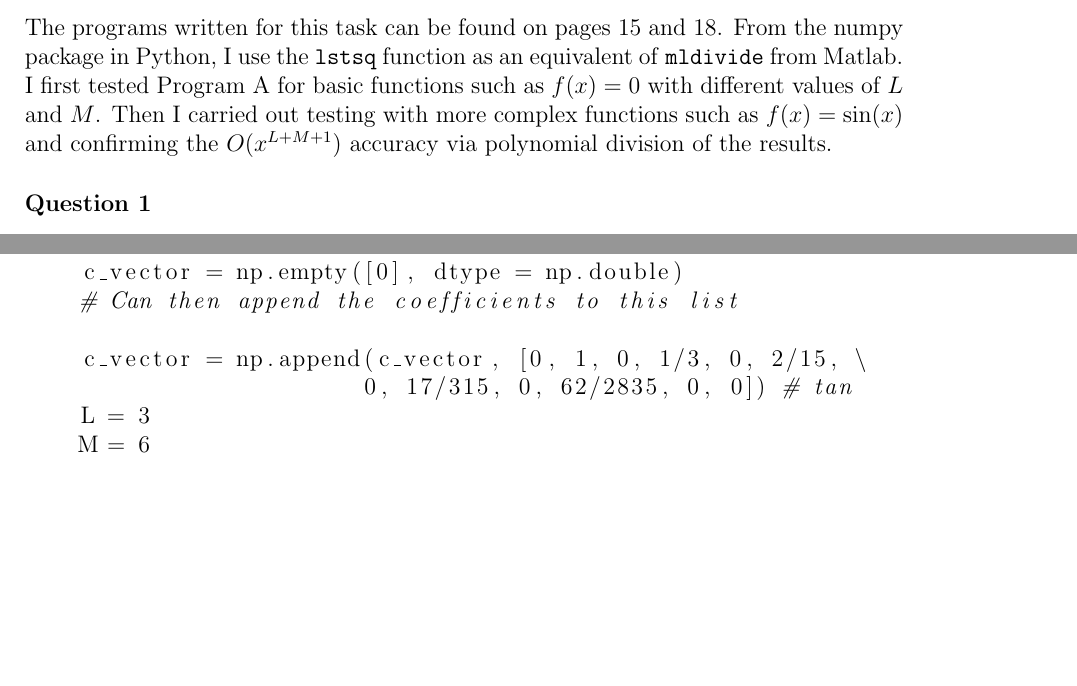
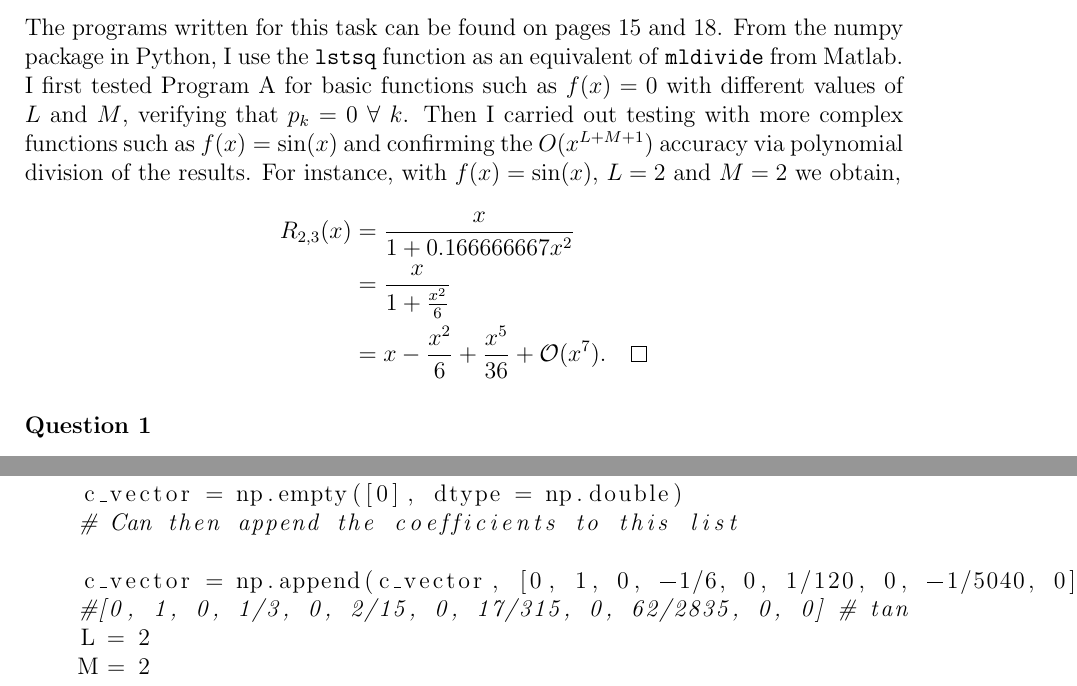
Before and after one commit to NeuralNacho/CATAM-7.5, a LaTeX document (Project Write-up/CATAM 7.5.tex): two parts of pages 2 and 17 of 38, joined at a grey line, cut so that both start at the same text, the shorter picture padded with empty space. The pictures show the PDF file Project Write-up/CATAM 7.5.pdf that the author committed with the source.

Commit message:
Program A sample output added

```diff
--- a/Project Write-up/CATAM 7.5.tex
+++ b/Project Write-up/CATAM 7.5.tex
@@ -48,9 +48,18 @@
 The programs written for this task can be found on pages \pageref{Program_A} and
 \pageref{Program_B}. From the numpy package in Python, I use the \texttt{lstsq} function
 as an equivalent of \texttt{mldivide} from Matlab. I first tested Program A for basic
-functions such as $f(x) = 0$ with different values of $L$ and $M$. Then I carried out testing
+functions such as $f(x) = 0$ with different values of $L$ and $M$, verifying that
+$p_{k} = 0 ~ \forall ~ k$. Then I carried out testing
 with more complex functions such as $f(x) = \sin(x)$ and confirming the $O(x^{L+M+1})$
-accuracy via polynomial division of the results.
+accuracy via polynomial division of the results. For instance, with
+$f(x) = \sin(x)$, $L = 2$ and $M = 2$ we obtain,
+\begin{align*}
+	R_{2,3}(x) & = \frac{x}{1+0.166666667x^{2}}\\
+	& = \frac{x}{1+\frac{x^{2}}{6}} \\
+	& = x - \frac{x^{2}}{6} + \frac{x^{5}}{36}+\mathcal{O}(x^{7}). \qed
+\end{align*}
+
+% Pade[2,3] FAILS !? - Det is 0 so no solution to q_vector :)
 
 
 \subsubsection*{Question 1}
```
Also changed, not shown: Project Write-up/CATAM 7.5.pdf, Project Write-up/CATAM 7.5.tex (5 more changed lines), 5 other files.
